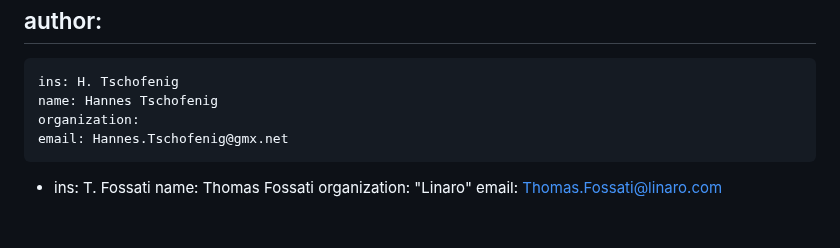
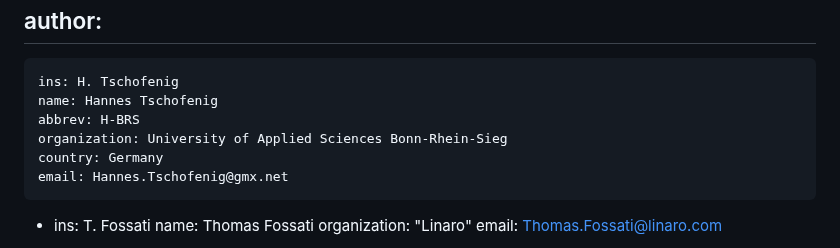
Before and after one commit to thomas-fossati/draft-tls13-iot, a Markdown page: draft-ietf-uta-tls13-iot-profile.md, the part around the change. Drawn GitHub-style; blank space fills up the shorter version.

```diff
--- a/draft-ietf-uta-tls13-iot-profile.md
+++ b/draft-ietf-uta-tls13-iot-profile.md
@@ -31,7 +31,9 @@ author:
  -
     ins: H. Tschofenig
     name: Hannes Tschofenig
-    organization:
+    abbrev: H-BRS
+    organization: University of Applied Sciences Bonn-Rhein-Sieg
+    country: Germany
     email: Hannes.Tschofenig@gmx.net
 
  -
```
